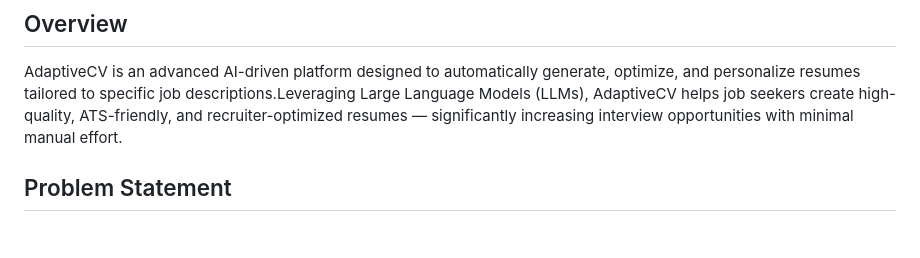
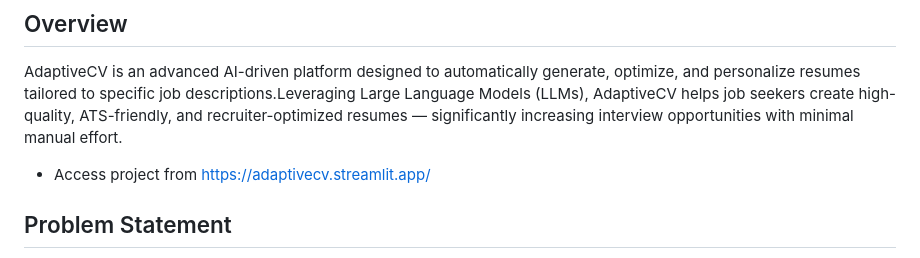
Before and after one commit to eracoding/AdaptiveCV, a Markdown page: README.md, the part around the change. GitHub-like rendering; blank space fills up the shorter version.

Commit message:
added streamlit url

```diff
--- a/README.md
+++ b/README.md
@@ -2,6 +2,8 @@
 
 ## Overview
 AdaptiveCV is an advanced AI-driven platform designed to automatically generate, optimize, and personalize resumes tailored to specific job descriptions.Leveraging Large Language Models (LLMs), AdaptiveCV helps job seekers create high-quality, ATS-friendly, and recruiter-optimized resumes — significantly increasing interview opportunities with minimal manual effort.
+
+ - Access project from https://adaptivecv.streamlit.app/
 
 ## Problem Statement
 Creating job-specific resumes increases interview chances but remains an impractical task due to its time-consuming nature. Traditional methods of resume tailoring are either manual and resource-intensive or rely on simplistic keyword matching and static templates, failing to dynamically adjust to unique job requirements.
```
